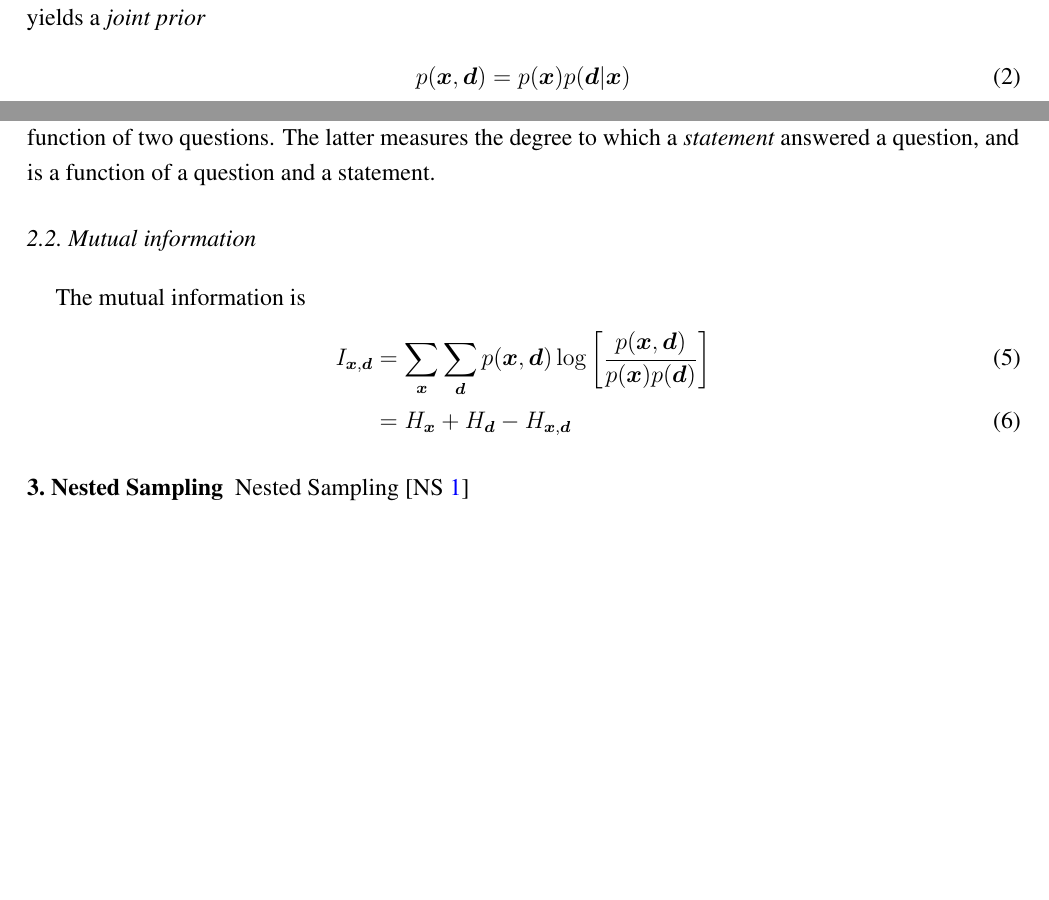
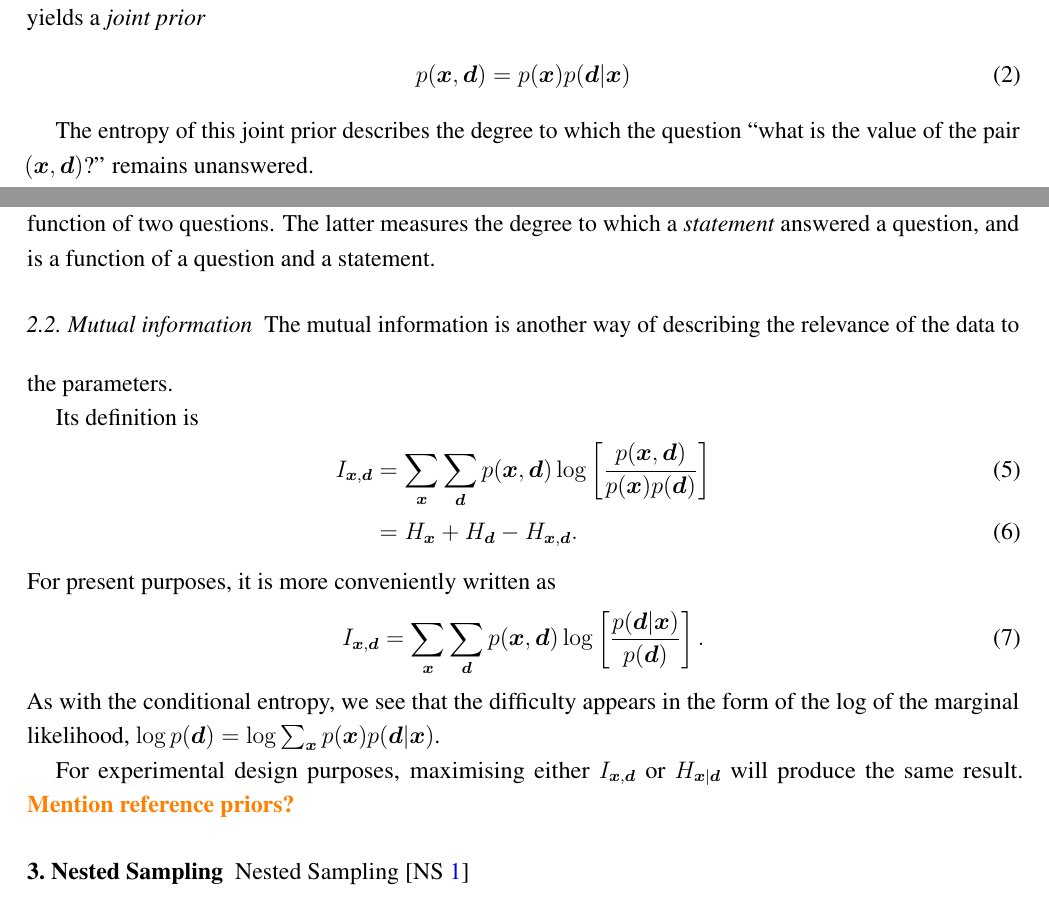
Before and after one commit to eggplantbren/InfoNest, a LaTeX paper (paper/ms.tex): two parts of pages 1 and 2 of 3, joined at a grey line, cut so that both start at the same text, the shorter picture padded with empty space. Compiled offline with pdfLaTeX.

Commit message:
More on mutual information

```diff
--- a/paper/ms.tex
+++ b/paper/ms.tex
@@ -168,6 +168,9 @@ p(\x, \d) &= p(\x)p(\d | \x)
 \end{align}
 
 
+The entropy of this joint prior describes the degree to which the question
+``what is the value of the pair $(\x, \d)$?'' remains unanswered.
+
 \subsection{The relevance of data}
 
 The degree to which the question ``what is the value of $\x$?'' is
@@ -198,16 +201,27 @@ of a question and a statement.
 
 
 \subsection{Mutual information}
+The mutual information is another way of describing the relevance of the
+data to the parameters.
 
-The mutual information is
+Its definition is
 \begin{align}
 I_{\x, \d} &= \sum_{\x} \sum_{\d} p(\x, \d)
                        \log\left[\frac{p(\x, \d)}{p(\x)p(\d)}\right]\\
-           &= H_{\x} + H_{\d} - H_{\x, \d}
+           &= H_{\x} + H_{\d} - H_{\x, \d}.
 \end{align}
+For present purposes, it is more conveniently written as
+\begin{align}
+I_{\x, \d} &= \sum_{\x} \sum_{\d} p(\x, \d)
+              \log\left[\frac{p(\d | \x)}{p(\d)}\right].
+\end{align}
+As with the conditional entropy, we see that the difficulty appears in the
+form of the log of the marginal likelihood,
+$\log p(\d) = \log \sum_{\x} p(\x)p(\d | \x)$.
 
 
-
+For experimental design purposes, maximising either $I_{\x, \d}$ or
+$H_{\x | \d}$ will produce the same result. {\todo Mention reference priors?}
 
 
 \section{Nested Sampling}
```
